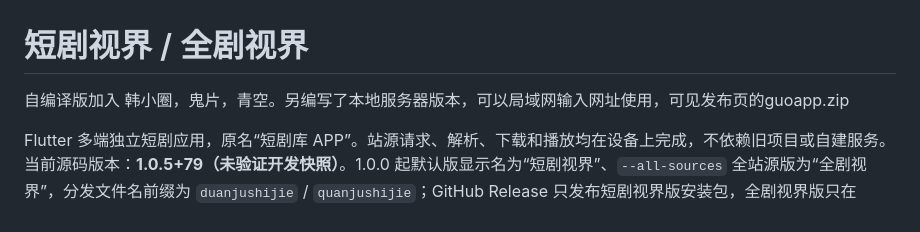
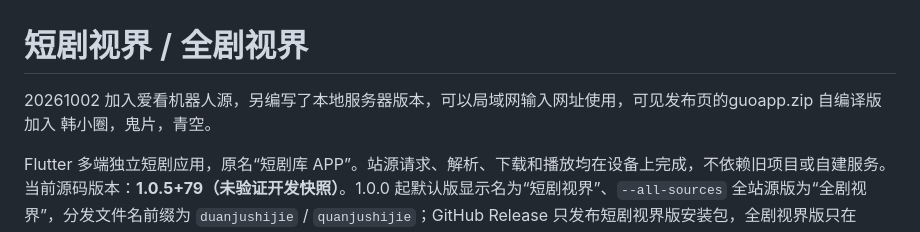
Before and after one commit to wokaotianshi123/guoapp3, a Markdown page: README.md, the part around the change. Drawn GitHub-style.

```diff
--- a/README.md
+++ b/README.md
@@ -1,6 +1,7 @@
 # 短剧视界 / 全剧视界
 
-自编译版加入 韩小圈，鬼片，青空。另编写了本地服务器版本，可以局域网输入网址使用，可见发布页的guoapp.zip
+20261002 加入爱看机器人源，另编写了本地服务器版本，可以局域网输入网址使用，可见发布页的guoapp.zip
+自编译版加入 韩小圈，鬼片，青空。
 
 Flutter 多端独立短剧应用，原名“短剧库 APP”。站源请求、解析、下载和播放均在设备上完成，不依赖旧项目或自建服务。当前源码版本：**1.0.5+79（未验证开发快照）**。1.0.0 起默认版显示名为“短剧视界”、`--all-sources` 全站源版为“全剧视界”，分发文件名前缀为 `duanjushijie` / `quanjushijie`；GitHub Release 只发布短剧视界版安装包，全剧视界版只在 Actions Artifact 下载；Android Actions 不再保留构建日志上传。上一轮（1.0.2+76）新增播放线路选择与线路复用：清晰度按钮右侧新增“线路 N”按钮，点击打开线路列表，可在播放中切换线路并保留当前位置与播放状态；选定线路后，同一剧集的后续集数（含自动连播、遥控上一集 / 下一集、滑动切集、选集菜单）默认复用该线路，不再从第一条线路重新尝试；切换下一集时默认不再弹出暂停按钮，只有单击画面、按空格暂停等原有操作才显示控制层，静默数秒自动隐藏的逻辑保留。线路列表来自站源返回的同一集多地址（按画质优先排序），原生核心新增 `selectRoute` 动作与 `nativePreferredRoute` 收敛 0 值与越界值，Dart 端切换线路时保留原会话再重开，切集时把当前线路索引传给解析与预加载。改动涉及 `lib/player_screen.dart`、`lib/player_controls.dart`、`lib/player_menu.dart`、`lib/television_controls.dart`、`lib/player_interactions.dart`、`lib/core_bridge.dart`、`lib/playback_loader.dart`、`lib/playback_preloader.dart`、`lib/local_media_screen.dart` 与 `native/core` 的播放线路代码。
 
```
